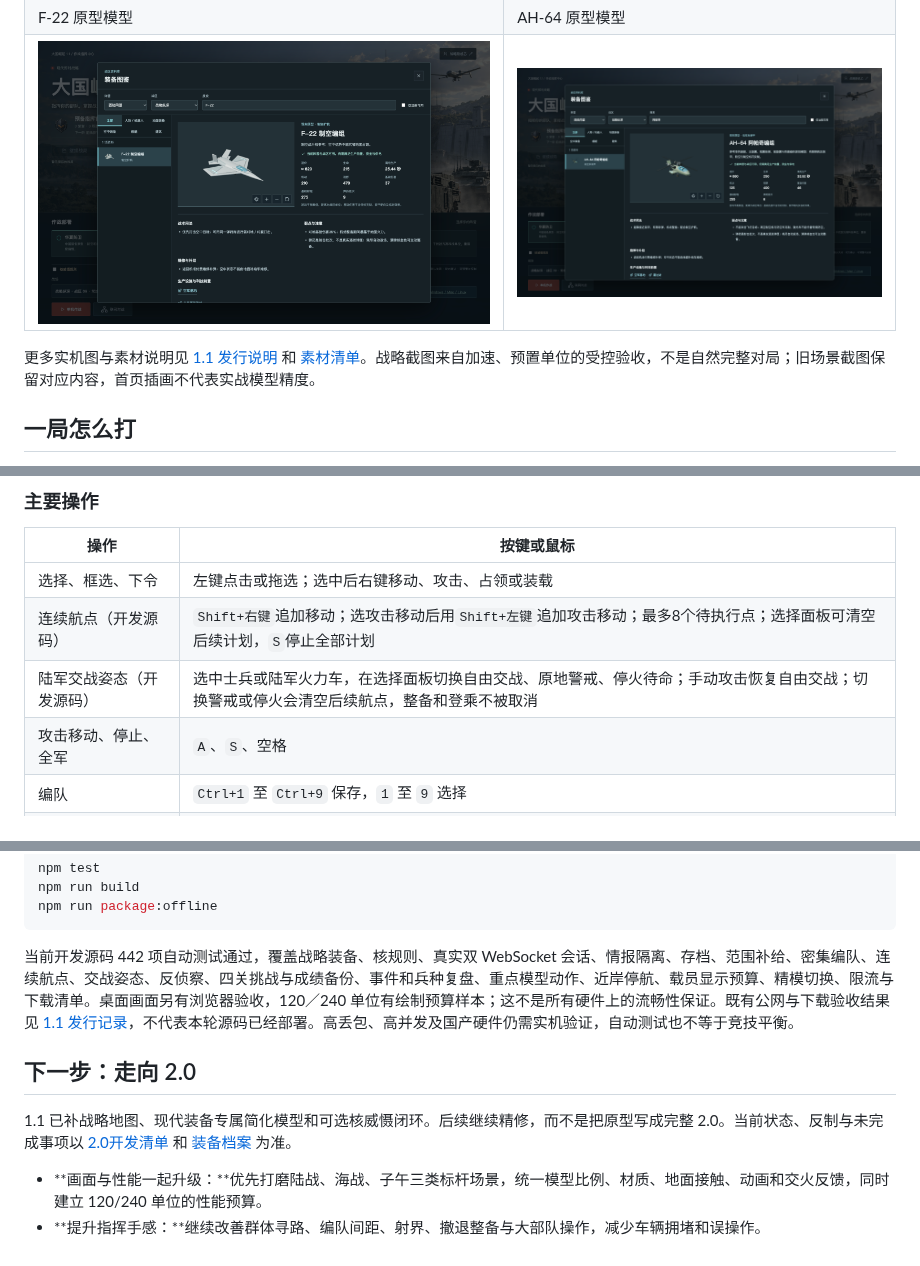
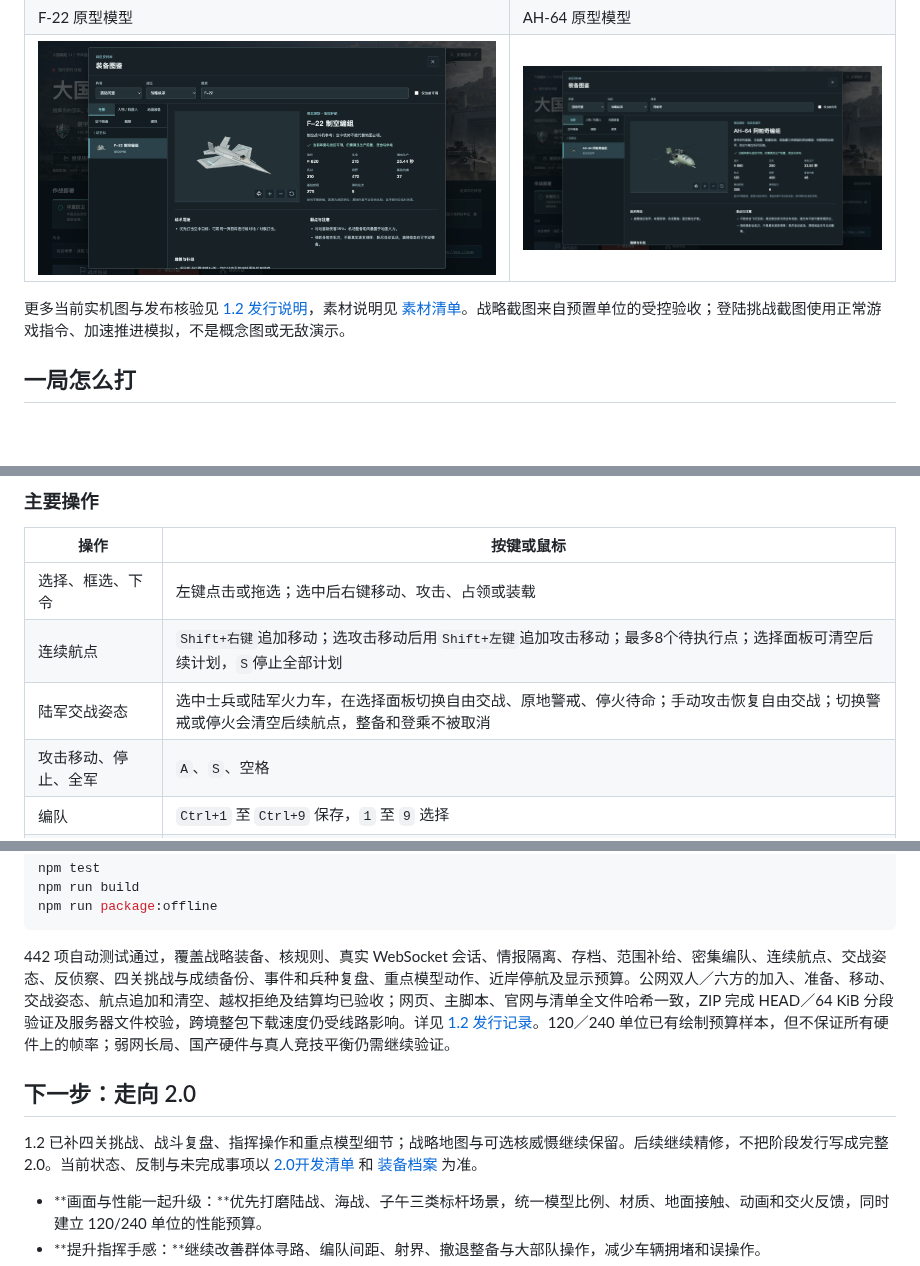
Before and after one commit to chencheng666/great-powers-rts, a Markdown page: README.md, 3 parts joined by grey strips. GitHub-like rendering; pictures changed too: docs/releases/v1.2.0-images/04-f22.png (added), docs/releases/v1.2.0-images/05-apache.png (added); blank space fills up the shorter version.

````diff
--- a/README.md
+++ b/README.md
@@ -52,9 +52,9 @@
 | --- | --- |
 | ![战略威慑公开预警受控验收场景](docs/releases/v1.1.0-images/02-nuclear-warning.png) | ![原创战略发射井三维图鉴](docs/releases/v1.1.0-images/06-silo-catalog.png) |
 | F-22 原型模型 | AH-64 原型模型 |
-| ![西陆制空机原创简化模型](docs/releases/v1.1.0-images/07-f22.png) | ![武装直升机原创简化模型](docs/releases/v1.1.0-images/08-apache.png) |
+| ![精修后的西陆制空机原创简化模型](docs/releases/v1.2.0-images/04-f22.png) | ![精修后的武装直升机原创简化模型](docs/releases/v1.2.0-images/05-apache.png) |
 
-更多实机图与素材说明见 [1.1 发行说明](docs/releases/v1.1.0.md) 和 [素材清单](ASSETS.md)。战略截图来自加速、预置单位的受控验收，不是自然完整对局；旧场景截图保留对应内容，首页插画不代表实战模型精度。
+更多当前实机图与发布核验见 [1.2 发行说明](docs/releases/v1.2.0.md)，素材说明见 [素材清单](ASSETS.md)。战略截图来自预置单位的受控验收；登陆挑战截图使用正常游戏指令、加速推进模拟，不是概念图或无敌演示。
 
 ## 一局怎么打
 
@@ -77,8 +77,8 @@
 | 操作 | 按键或鼠标 |
 | --- | --- |
 | 选择、框选、下令 | 左键点击或拖选；选中后右键移动、攻击、占领或装载 |
-| 连续航点（开发源码） | `Shift+右键`追加移动；选攻击移动后用`Shift+左键`追加攻击移动；最多8个待执行点；选择面板可清空后续计划，`S`停止全部计划 |
-| 陆军交战姿态（开发源码） | 选中士兵或陆军火力车，在选择面板切换自由交战、原地警戒、停火待命；手动攻击恢复自由交战；切换警戒或停火会清空后续航点，整备和登乘不被取消 |
+| 连续航点 | `Shift+右键`追加移动；选攻击移动后用`Shift+左键`追加攻击移动；最多8个待执行点；选择面板可清空后续计划，`S`停止全部计划 |
+| 陆军交战姿态 | 选中士兵或陆军火力车，在选择面板切换自由交战、原地警戒、停火待命；手动攻击恢复自由交战；切换警戒或停火会清空后续航点，整备和登乘不被取消 |
 | 攻击移动、停止、全军 | `A`、`S`、空格 |
 | 编队 | `Ctrl+1` 至 `Ctrl+9` 保存，`1` 至 `9` 选择 |
 | 镜头 | 右键或中键拖拽、方向键、小地图、滚轮；`M` 切换左键拖拽地图 |
@@ -127,11 +127,11 @@ npm run build
 npm run package:offline
 ```
 
-当前开发源码 442 项自动测试通过，覆盖战略装备、核规则、真实双 WebSocket 会话、情报隔离、存档、范围补给、密集编队、连续航点、交战姿态、反侦察、四关挑战与成绩备份、事件和兵种复盘、重点模型动作、近岸停航、载员显示预算、精模切换、限流与下载清单。桌面画面另有浏览器验收，120／240 单位有绘制预算样本；这不是所有硬件上的流畅性保证。既有公网与下载验收结果见 [1.1 发行记录](docs/releases/v1.1.0.md)，不代表本轮源码已经部署。高丢包、高并发及国产硬件仍需实机验证，自动测试也不等于竞技平衡。
+442 项自动测试通过，覆盖战略装备、核规则、真实 WebSocket 会话、情报隔离、存档、范围补给、密集编队、连续航点、交战姿态、反侦察、四关挑战与成绩备份、事件和兵种复盘、重点模型动作、近岸停航及显示预算。公网双人／六方的加入、准备、移动、交战姿态、航点追加和清空、越权拒绝及结算均已验收；网页、主脚本、官网与清单全文件哈希一致，ZIP 完成 HEAD／64 KiB 分段验证及服务器文件校验，跨境整包下载速度仍受线路影响。详见 [1.2 发行记录](docs/releases/v1.2.0.md)。120／240 单位已有绘制预算样本，但不保证所有硬件上的帧率；弱网长局、国产硬件与真人竞技平衡仍需继续验证。
 
 ## 下一步：走向 2.0
 
-1.1 已补战略地图、现代装备专属简化模型和可选核威慑闭环。后续继续精修，而不是把原型写成完整 2.0。当前状态、反制与未完成事项以 [2.0开发清单](ROADMAP.md) 和 [装备档案](EQUIPMENT.md) 为准。
+1.2 已补四关挑战、战斗复盘、指挥操作和重点模型细节；战略地图与可选核威慑继续保留。后续继续精修，不把阶段发行写成完整 2.0。当前状态、反制与未完成事项以 [2.0开发清单](ROADMAP.md) 和 [装备档案](EQUIPMENT.md) 为准。
 
 - **画面与性能一起升级：**优先打磨陆战、海战、子午三类标杆场景，统一模型比例、材质、地面接触、动画和交火反馈，同时建立 120/240 单位的性能预算。
 - **提升指挥手感：**继续改善群体寻路、编队间距、射界、撤退整备与大部队操作，减少车辆拥堵和误操作。
````
Also changed, not shown: other parts of README.md (+2 -2 lines), ROADMAP.md (+2 -2 lines), docs/releases/v1.2.0.md (+20 -3 lines), 2 other files.
